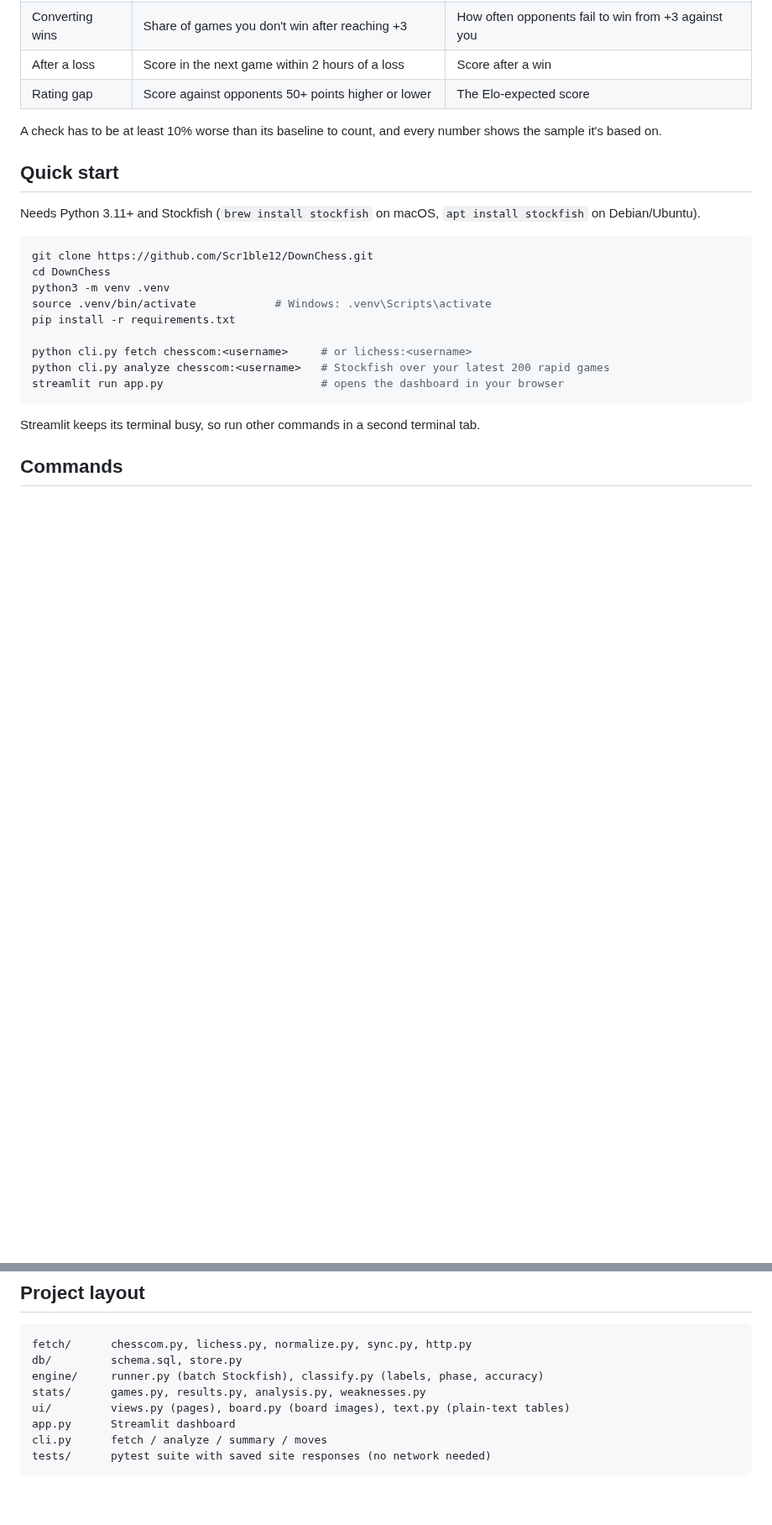
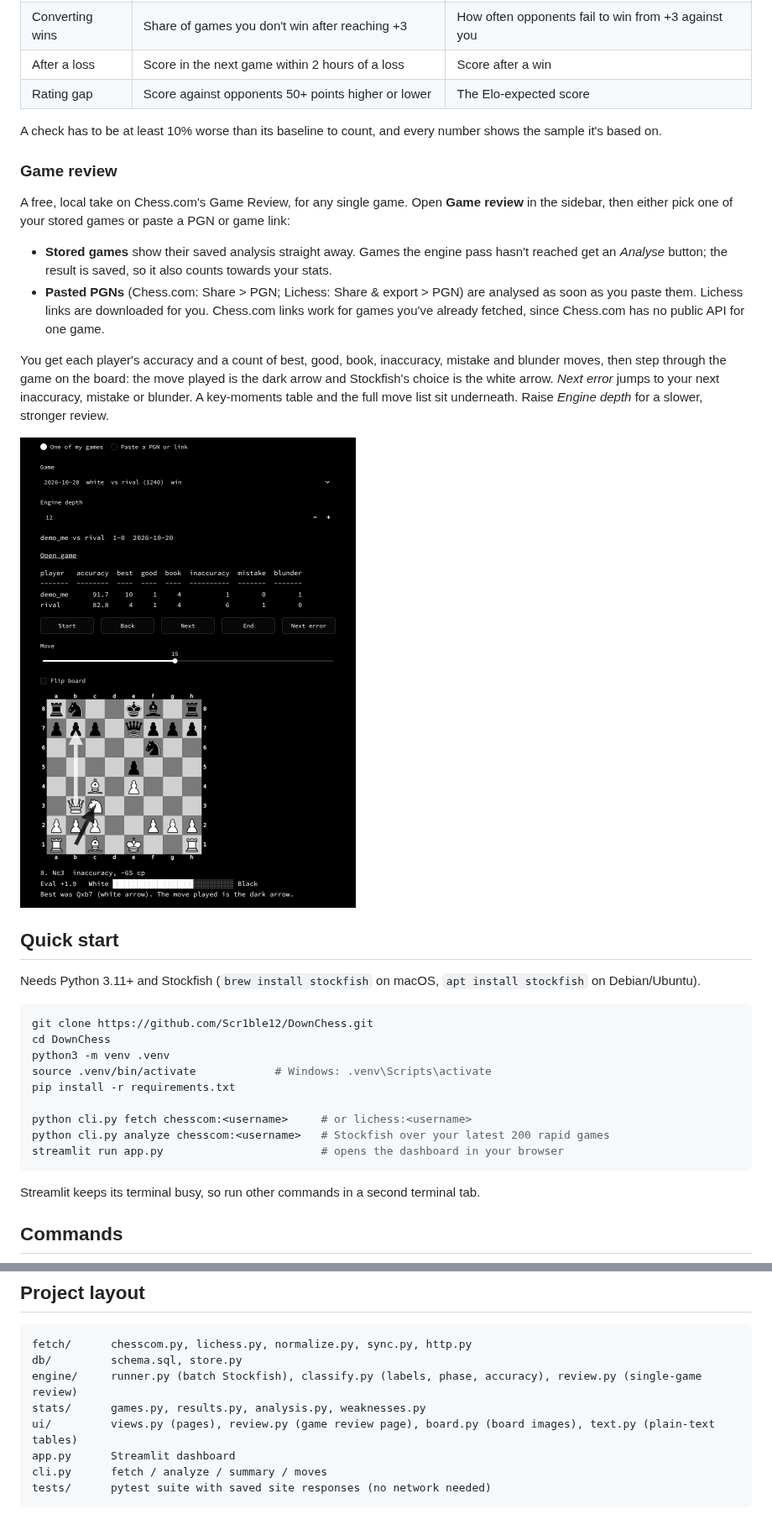
Before and after one commit to Scr1ble12/DownChess, a Markdown page: README.md, 2 parts joined by grey strips. Shown at 84% size. Rendered like a GitHub page; pictures changed too: docs/images/review.png (added); blank space fills up the shorter version.

````diff
--- a/README.md
+++ b/README.md
@@ -29,6 +30,17 @@ It runs locally: Python, SQLite, Stockfish and a plain white-on-black Streamlit
 | Rating gap | Score against opponents 50+ points higher or lower | The Elo-expected score |
 
 A check has to be at least 10% worse than its baseline to count, and every number shows the sample it's based on.
+
+### Game review
+
+A free, local take on Chess.com's Game Review, for any single game. Open **Game review** in the sidebar, then either pick one of your stored games or paste a PGN or game link:
+
+- **Stored games** show their saved analysis straight away. Games the engine pass hasn't reached get an *Analyse* button; the result is saved, so it also counts towards your stats.
+- **Pasted PGNs** (Chess.com: Share > PGN; Lichess: Share & export > PGN) are analysed as soon as you paste them. Lichess links are downloaded for you. Chess.com links work for games you've already fetched, since Chess.com has no public API for one game.
+
+You get each player's accuracy and a count of best, good, book, inaccuracy, mistake and blunder moves, then step through the game on the board: the move played is the dark arrow and Stockfish's choice is the white arrow. *Next error* jumps to your next inaccuracy, mistake or blunder. A key-moments table and the full move list sit underneath. Raise *Engine depth* for a slower, stronger review.
+
+<img src="docs/images/review.png" alt="Game review page" width="480">
 
 ## Quick start
 
@@ -84,9 +96,9 @@ Each stage reads from and writes to SQLite, so any stage can be rerun on its own
 ```
 fetch/      chesscom.py, lichess.py, normalize.py, sync.py, http.py
 db/         schema.sql, store.py
-engine/     runner.py (batch Stockfish), classify.py (labels, phase, accuracy)
+engine/     runner.py (batch Stockfish), classify.py (labels, phase, accuracy), review.py (single-game review)
 stats/      games.py, results.py, analysis.py, weaknesses.py
-ui/         views.py (pages), board.py (board images), text.py (plain-text tables)
+ui/         views.py (pages), review.py (game review page), board.py (board images), text.py (plain-text tables)
 app.py      Streamlit dashboard
 cli.py      fetch / analyze / summary / moves
 tests/      pytest suite with saved site responses (no network needed)
````
Also changed, not shown: other parts of README.md (+1 -0 lines), 7 other files.
